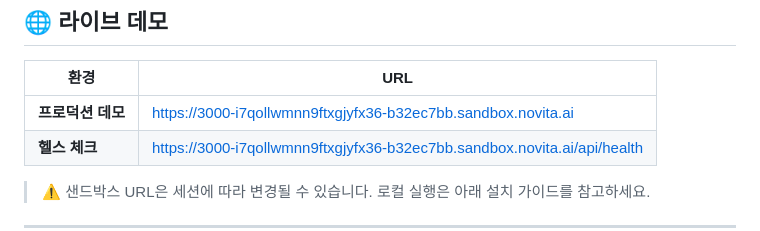
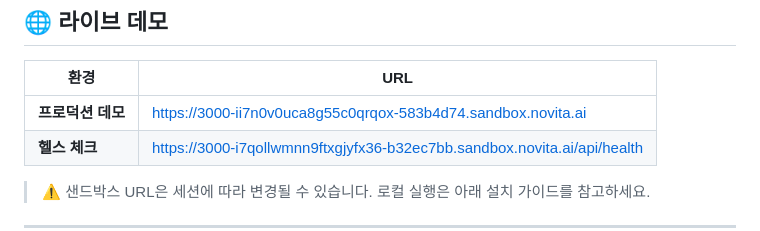
Before and after one commit to yhkwon2004/2026project_-AI_Image_Detector, a Markdown page: README.md, the part around the change. Rendered like a GitHub page.

```diff
--- a/README.md
+++ b/README.md
@@ -8,7 +8,7 @@
 
 | 환경 | URL |
 |------|-----|
-| **프로덕션 데모** | https://3000-i7qollwmnn9ftxgjyfx36-b32ec7bb.sandbox.novita.ai |
+| **프로덕션 데모** | https://3000-ii7n0v0uca8g55c0qrqox-583b4d74.sandbox.novita.ai |
 | **헬스 체크** | https://3000-i7qollwmnn9ftxgjyfx36-b32ec7bb.sandbox.novita.ai/api/health |
 
 > ⚠️ 샌드박스 URL은 세션에 따라 변경될 수 있습니다. 로컬 실행은 아래 설치 가이드를 참고하세요.
```
